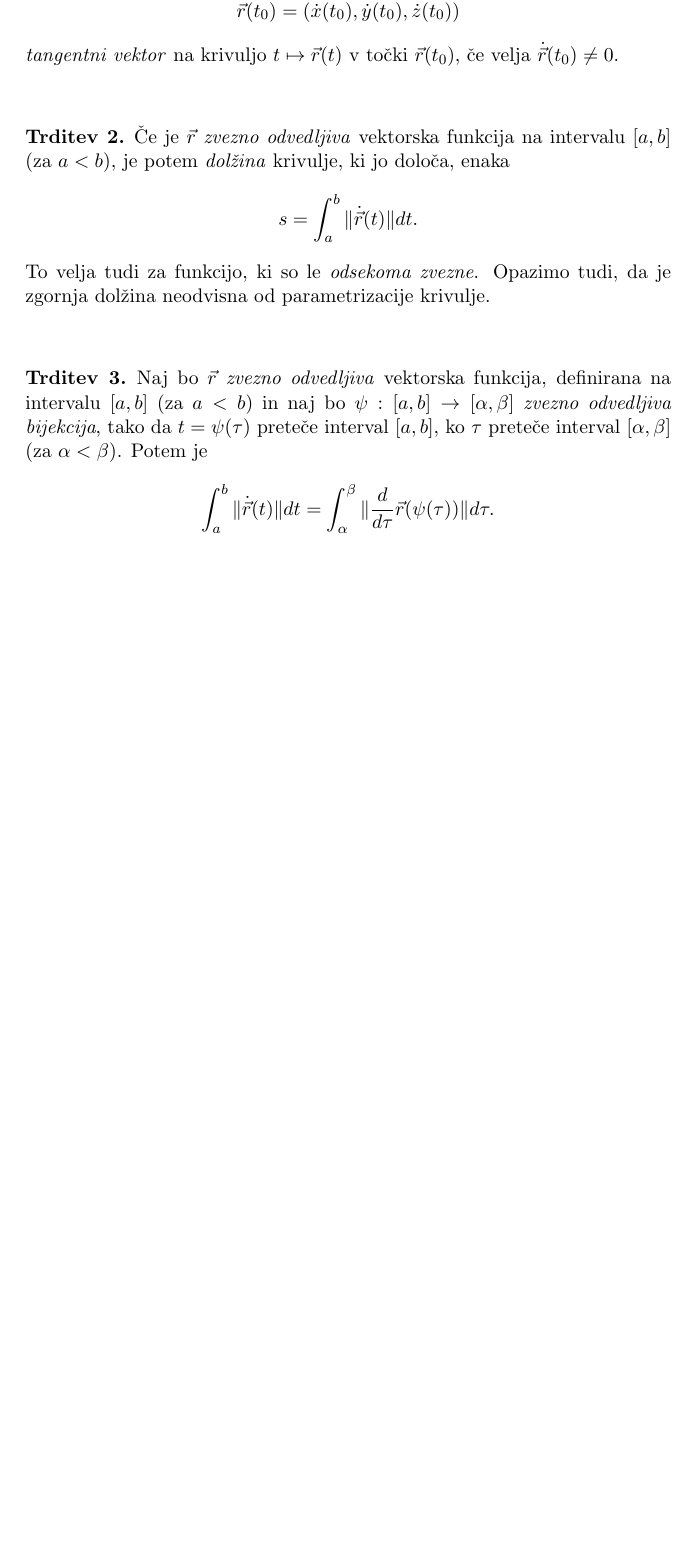
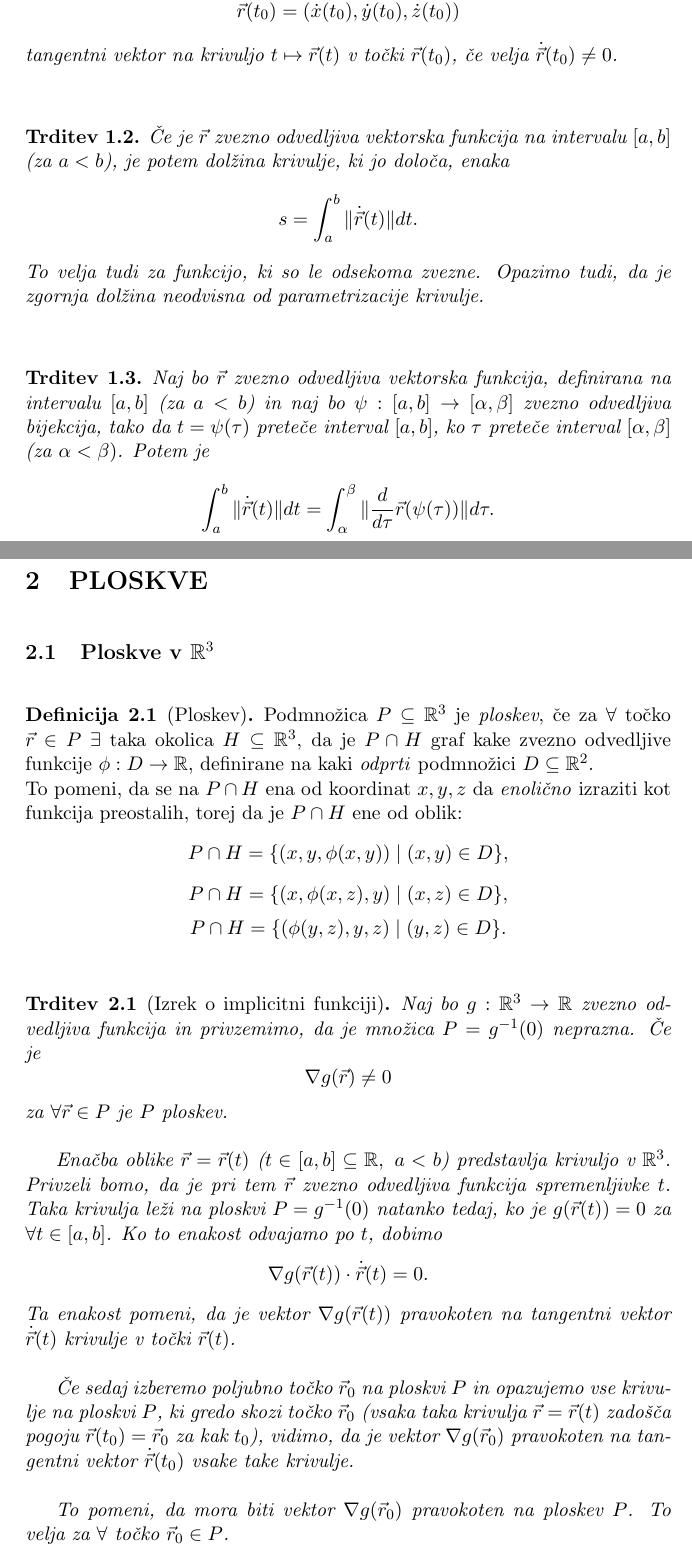
Before and after one commit to oskarvavtar/Analiza-3, a LaTeX document (ANA3 - definicije, trditve, izreki.tex): part of page 3 of 3 before the commit and two parts of pages 3 and 4 of 5 after it, the two joined at a grey line, cut so that both start at the same text, the shorter picture padded with empty space. Compiled offline with pdfLaTeX.

Commit message:
7/10/2020 snov

```diff
--- a/ANA3 - definicije, trditve, izreki.tex
+++ b/ANA3 - definicije, trditve, izreki.tex
@@ -8,8 +8,10 @@
 \theoremstyle{definition}
 \newtheorem{definicija}{Definicija}[section]
 
+\theoremstyle{corollary}
+\newtheorem{trditev}{Trditev}[section]
+
 \newtheorem{lema}{Lema}
-\newtheorem{trditev}{Trditev}
 \newtheorem{izrek}{Izrek}
 \newtheorem*{dokaz}{Dokaz}
 
@@ -54,3 +56,41 @@ $$\int_{a}^{b} \| \dot{\vec{r}}(t) \| dt = \int_{\alpha}^{\beta} \| \frac{d}{d \
 
 \end{trditev}
 
+% *************************************************************************************************
+
+\pagebreak
+
+% #################################################################################################
+
+\section{PLOSKVE}
+\vspace{0.5cm}
+
+% *************************************************************************************************
+
+\subsection{Ploskve v $\mathbb{R}^3$}
+\vspace{0.5cm}
+
+\begin{definicija}[Ploskev]
+
+Podmnožica $P \subseteq \mathbb{R}^3$ je \textit{ploskev}, če za $\forall$ točko $\vec{r} \in P$ $\exists$ taka okolica $H \subseteq \mathbb{R}^3$, da je $P \cap H$ graf kake zvezno odvedljive funkcije $\phi: D \rightarrow \mathbb{R}$, definirane na kaki \textit{odprti} podmnožici $D \subseteq \mathbb{R}^2$. \\
+To pomeni, da se na $P \cap H$ ena od koordinat $x, y, z$ da \textit{enolično} izraziti kot funkcija preostalih, torej da je $P \cap H$ ene od oblik:
+$$P \cap H = \{(x, y, \phi(x, y)) \mid (x, y) \in D\},$$
+$$P \cap H = \{(x, \phi(x, z), y) \mid (x, z) \in D\},$$
+$$P \cap H = \{(\phi(y, z), y, z) \mid (y, z) \in D\}.$$
+
+\end{definicija}
+\vspace{0.5cm}
+
+\begin{trditev}[Izrek o implicitni funkciji]
+
+Naj bo $g: \mathbb{R}^3 \rightarrow \mathbb{R}$ \textit{zvezno odvedljiva} funkcija in privzemimo, da je množica $P = g^{-1}(0)$ \textit{neprazna}. Če je
+$$\nabla g(\vec{r}) \neq 0$$
+za $\forall \vec{r} \in P$ je $P$ \textit{ploskev}. \\
+
+Enačba oblike $\vec{r} = \vec{r}(t)$ ($t \in [a, b] \subseteq \mathbb{R}, ~a < b$) predstavlja krivuljo v $\mathbb{R}^3$. Privzeli bomo, da je pri tem $\vec{r}$ \textit{zvezno odvedljiva} funkcija spremenljivke $t$. Taka krivulja leži na ploskvi $P = g^{-1}(0)$ natanko tedaj, ko je $g(\vec{r}(t)) = 0$ za $\forall t \in [a, b]$. Ko to enakost odvajamo po $t$, dobimo
+$$\nabla g(\vec{r}(t)) \cdot \dot{\vec{r}}(t) = 0.$$
+Ta enakost pomeni, da je vektor $\nabla g(\vec{r}(t))$ pravokoten na tangentni vektor $\dot{\vec{r}}(t)$ krivulje v točki $\vec{r}(t)$. \\
+
+Če sedaj izberemo poljubno točko $\vec{r}_0$ na ploskvi $P$ in opazujemo vse krivulje na ploskvi $P$, ki gredo skozi točko $\vec{r}_0$ (vsaka taka krivulja $\vec{r} = \vec{r}(t)$ zadošča pogoju $\vec{r}(t_0) = \vec{r}_0$ za kak $t_0$), vidimo, da je vektor $\nabla g(\vec{r}_0)$ pravokoten na tangentni vektor $\dot{\vec{r}}(t_0)$ vsake take krivulje. \\
+
+To pomeni, da mora biti vektor $\nabla g(\vec{r}_0)$ pravokoten na ploskev $P$. To velja za $\forall$ točko $\vec{r}_0 \in P$.
```
Also changed, not shown: ANA3 - definicije, trditve, izreki.pdf, ANA3 - definicije, trditve, izreki.tex (14 more changed lines).
